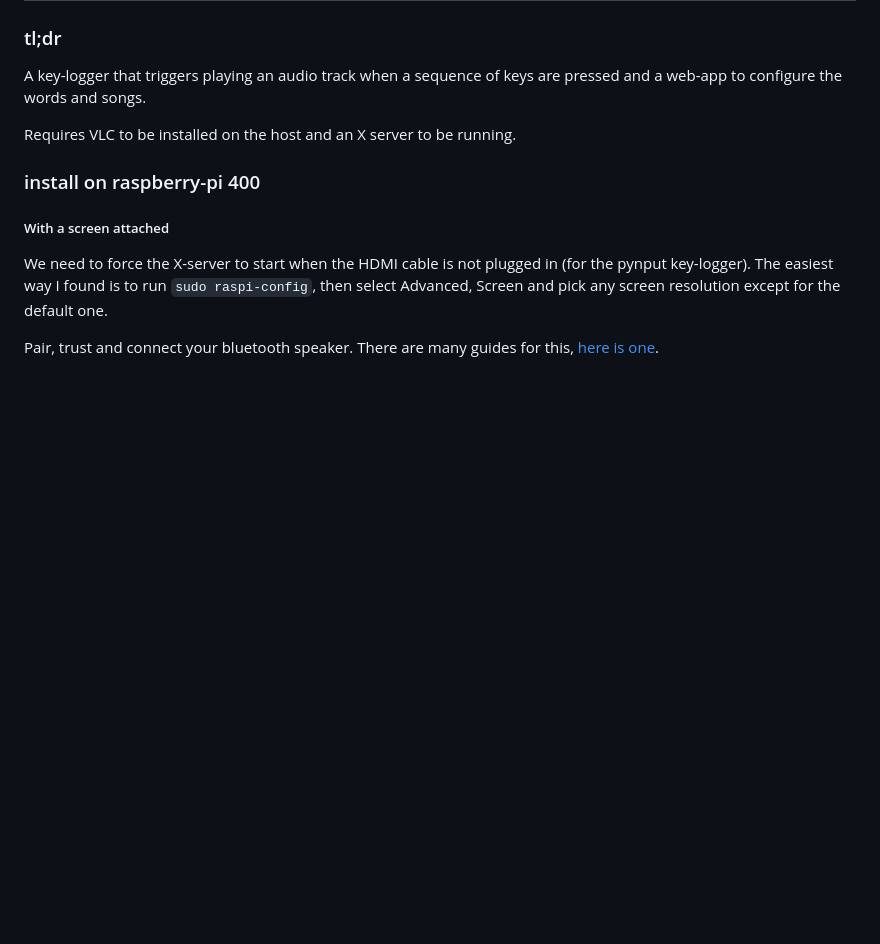
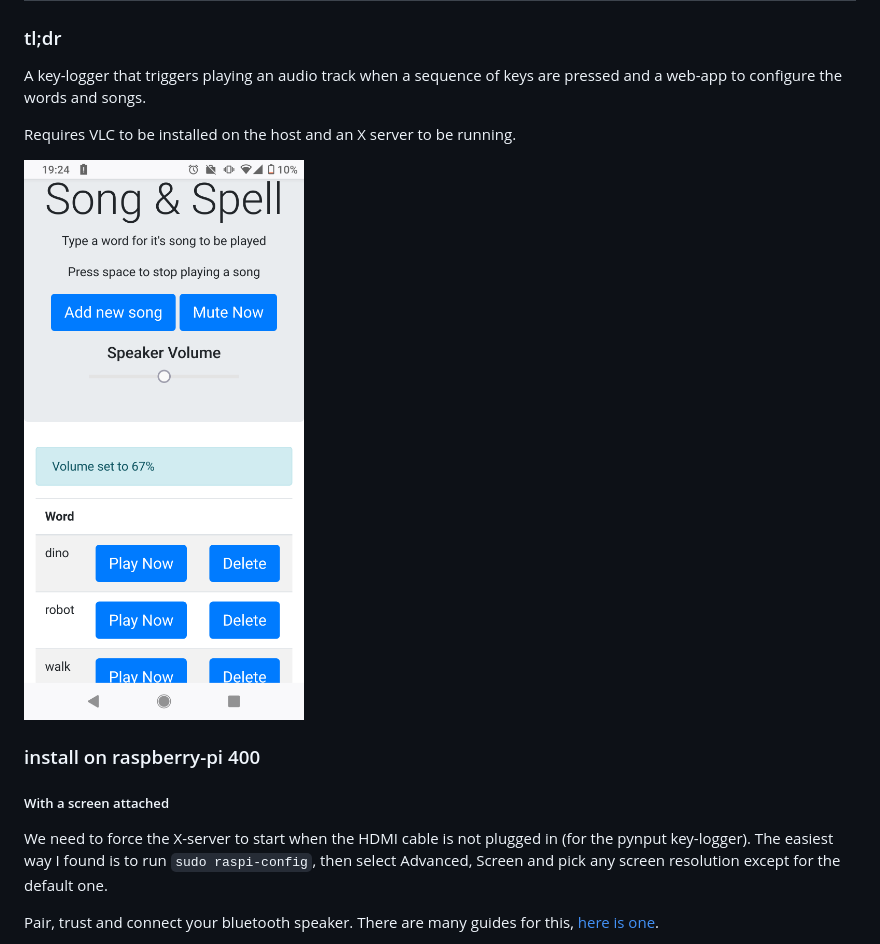
Before and after one commit to cboddy/song-and-spell, a Markdown page: README.md, the part around the change. GitHub-like rendering; pictures changed too: images/song_and_spell_webui.png (added); blank space fills up the shorter version.

Commit message:
Add webui  image

```diff
--- a/README.md
+++ b/README.md
@@ -5,6 +5,8 @@
 A key-logger that triggers playing an audio track when a sequence of keys are pressed and  a web-app to configure the words and songs.
 
 Requires VLC to be installed on the host and an X server to be running.
+
+![](https://github.com/cboddy/song-and-spell/blob/master/images/song_and_spell_webui.png)
 
 ### install on raspberry-pi 400
 
```
